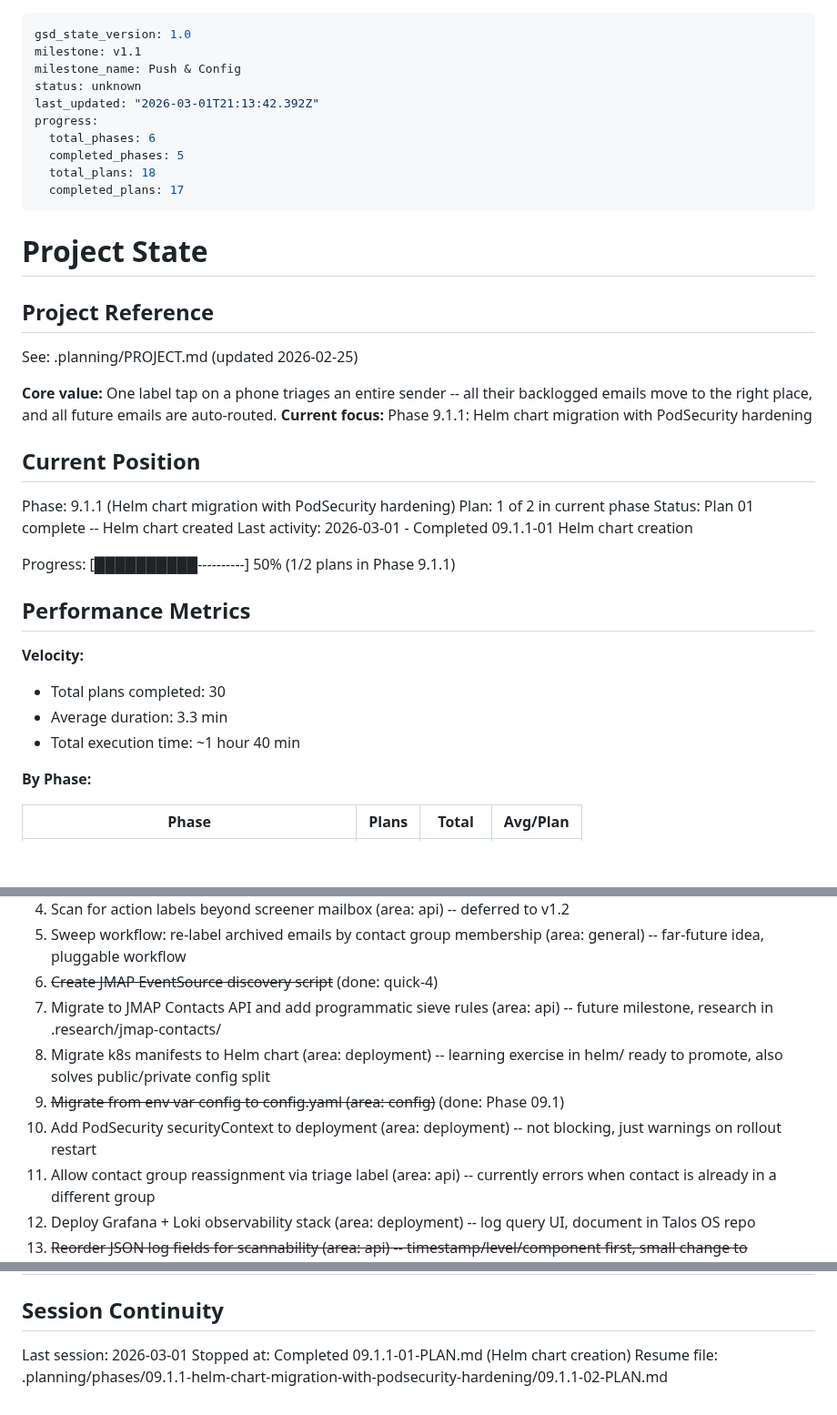
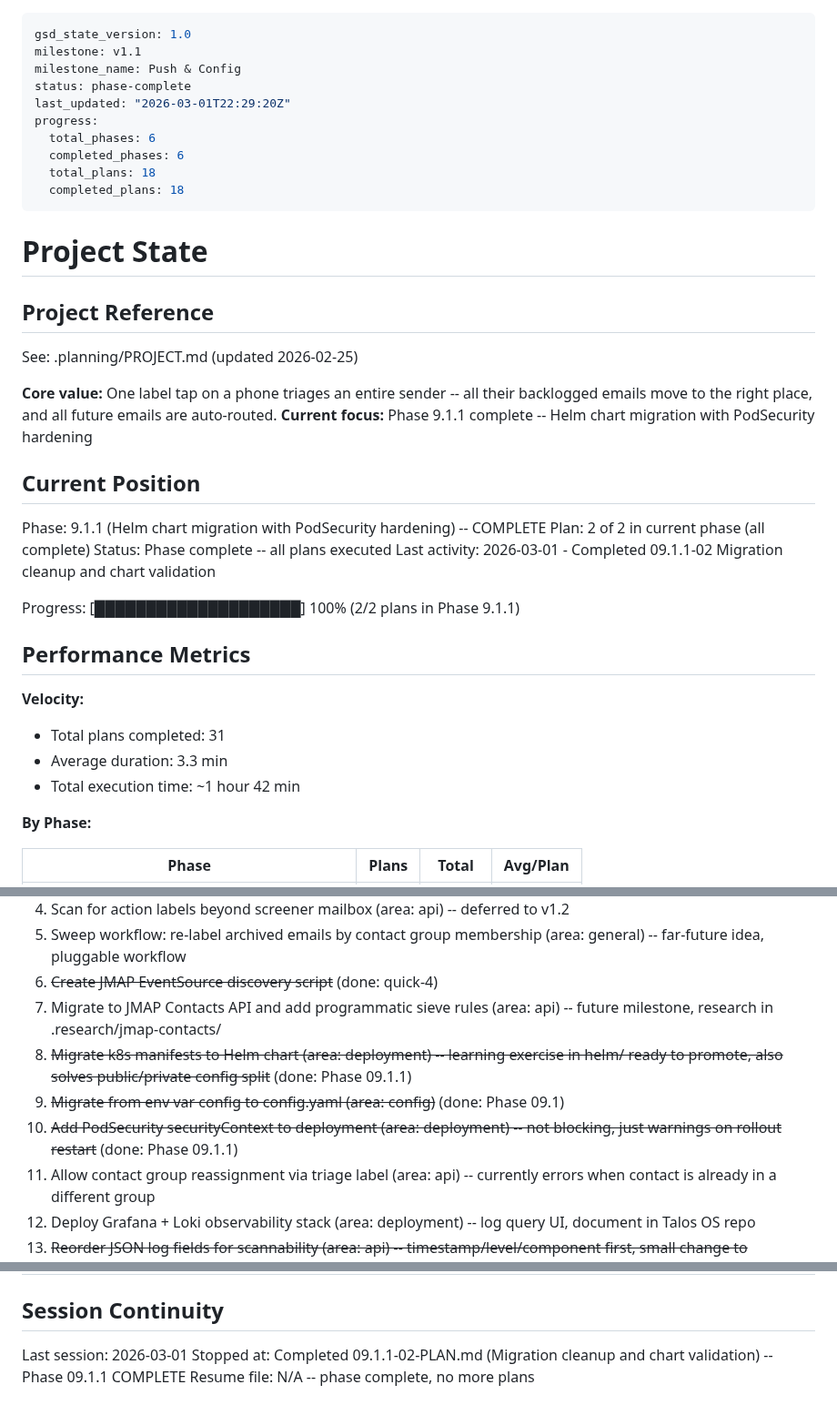
Before and after one commit to HelloThisIsFlo/mailroom, a Markdown page: .planning/STATE.md, 3 parts joined by grey strips. Shown at 91% size. Drawn GitHub-style; blank space fills up the shorter version.

Commit message:
docs(09.1.1-02): complete migration cleanup and chart validation plan
- Create 09.1.1-02-SUMMARY.md with task commits and deviation documentation
- Update STATE.md: phase 09.1.1 complete, decisions, todos 8 and 10 done
- Update ROADMAP.md: phase 09.1.1 marked complete (2/2 plans)

```diff
--- a/.planning/STATE.md
+++ b/.planning/STATE.md
@@ -2,13 +2,13 @@
 gsd_state_version: 1.0
 milestone: v1.1
 milestone_name: Push & Config
-status: unknown
-last_updated: "2026-03-01T21:13:42.392Z"
+status: phase-complete
+last_updated: "2026-03-01T22:29:20Z"
 progress:
   total_phases: 6
-  completed_phases: 5
+  completed_phases: 6
   total_plans: 18
-  completed_plans: 17
+  completed_plans: 18
 ---
 
 # Project State
@@ -18,23 +18,23 @@ progress:
 See: .planning/PROJECT.md (updated 2026-02-25)
 
 **Core value:** One label tap on a phone triages an entire sender -- all their backlogged emails move to the right place, and all future emails are auto-routed.
-**Current focus:** Phase 9.1.1: Helm chart migration with PodSecurity hardening
+**Current focus:** Phase 9.1.1 complete -- Helm chart migration with PodSecurity hardening
 
 ## Current Position
 
-Phase: 9.1.1 (Helm chart migration with PodSecurity hardening)
-Plan: 1 of 2 in current phase
-Status: Plan 01 complete -- Helm chart created
-Last activity: 2026-03-01 - Completed 09.1.1-01 Helm chart creation
+Phase: 9.1.1 (Helm chart migration with PodSecurity hardening) -- COMPLETE
+Plan: 2 of 2 in current phase (all complete)
+Status: Phase complete -- all plans executed
+Last activity: 2026-03-01 - Completed 09.1.1-02 Migration cleanup and chart validation
 
-Progress: [██████████----------] 50% (1/2 plans in Phase 9.1.1)
+Progress: [████████████████████] 100% (2/2 plans in Phase 9.1.1)
 
 ## Performance Metrics
 
 **Velocity:**
-- Total plans completed: 30
+- Total plans completed: 31
 - Average duration: 3.3 min
-- Total execution time: ~1 hour 40 min
+- Total execution time: ~1 hour 42 min
 
 **By Phase:**
 
@@ -103,9 +105,9 @@ Full decision log with outcomes in PROJECT.md Key Decisions table.
 5. Sweep workflow: re-label archived emails by contact group membership (area: general) -- far-future idea, pluggable workflow
 6. ~~Create JMAP EventSource discovery script~~ (done: quick-4)
 7. Migrate to JMAP Contacts API and add programmatic sieve rules (area: api) -- future milestone, research in .research/jmap-contacts/
-8. Migrate k8s manifests to Helm chart (area: deployment) -- learning exercise in helm/ ready to promote, also solves public/private config split
+8. ~~Migrate k8s manifests to Helm chart (area: deployment) -- learning exercise in helm/ ready to promote, also solves public/private config split~~ (done: Phase 09.1.1)
 9. ~~Migrate from env var config to config.yaml (area: config)~~ (done: Phase 09.1)
-10. Add PodSecurity securityContext to deployment (area: deployment) -- not blocking, just warnings on rollout restart
+10. ~~Add PodSecurity securityContext to deployment (area: deployment) -- not blocking, just warnings on rollout restart~~ (done: Phase 09.1.1)
 11. Allow contact group reassignment via triage label (area: api) -- currently errors when contact is already in a different group
 12. Deploy Grafana + Loki observability stack (area: deployment) -- log query UI, document in Talos OS repo
 13. ~~Reorder JSON log fields for scannability (area: api) -- timestamp/level/component first, small change to logging.py~~ (done: quick-5)
@@ -128,5 +130,5 @@ None.
 ## Session Continuity
 
 Last session: 2026-03-01
-Stopped at: Completed 09.1.1-01-PLAN.md (Helm chart creation)
-Resume file: .planning/phases/09.1.1-helm-chart-migration-with-podsecurity-hardening/09.1.1-02-PLAN.md
+Stopped at: Completed 09.1.1-02-PLAN.md (Migration cleanup and chart validation) -- Phase 09.1.1 COMPLETE
+Resume file: N/A -- phase complete, no more plans
```
Also changed, not shown: other parts of .planning/STATE.md (+3 -1 lines), .planning/ROADMAP.md (+1 -1 lines), 1 other file.
